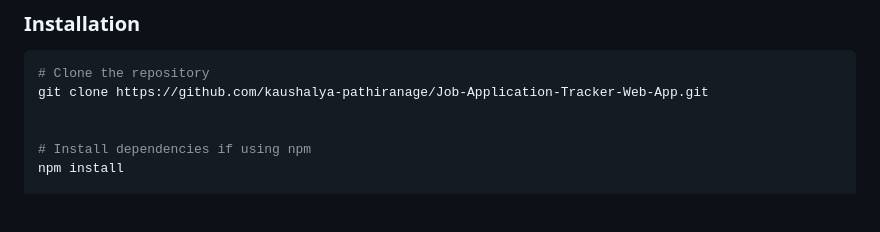
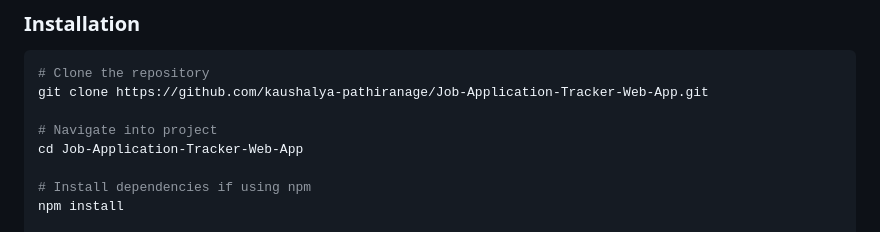
Before and after one commit to kaushalya-pathiranage/Job-Application-Tracker-Web-App, a Markdown page: README.md, the part around the change. Rendered like a GitHub page; blank space fills up the shorter version.

Commit message:
Add navigation instructions to README

```diff
--- a/README.md
+++ b/README.md
@@ -87,6 +87,8 @@ This project uses a **Continuous Integration and Continuous Deployment (CI/CD) p
 # Clone the repository
 git clone https://github.com/kaushalya-pathiranage/Job-Application-Tracker-Web-App.git
 
+# Navigate into project
+cd Job-Application-Tracker-Web-App
 
 # Install dependencies if using npm
 npm install
```
